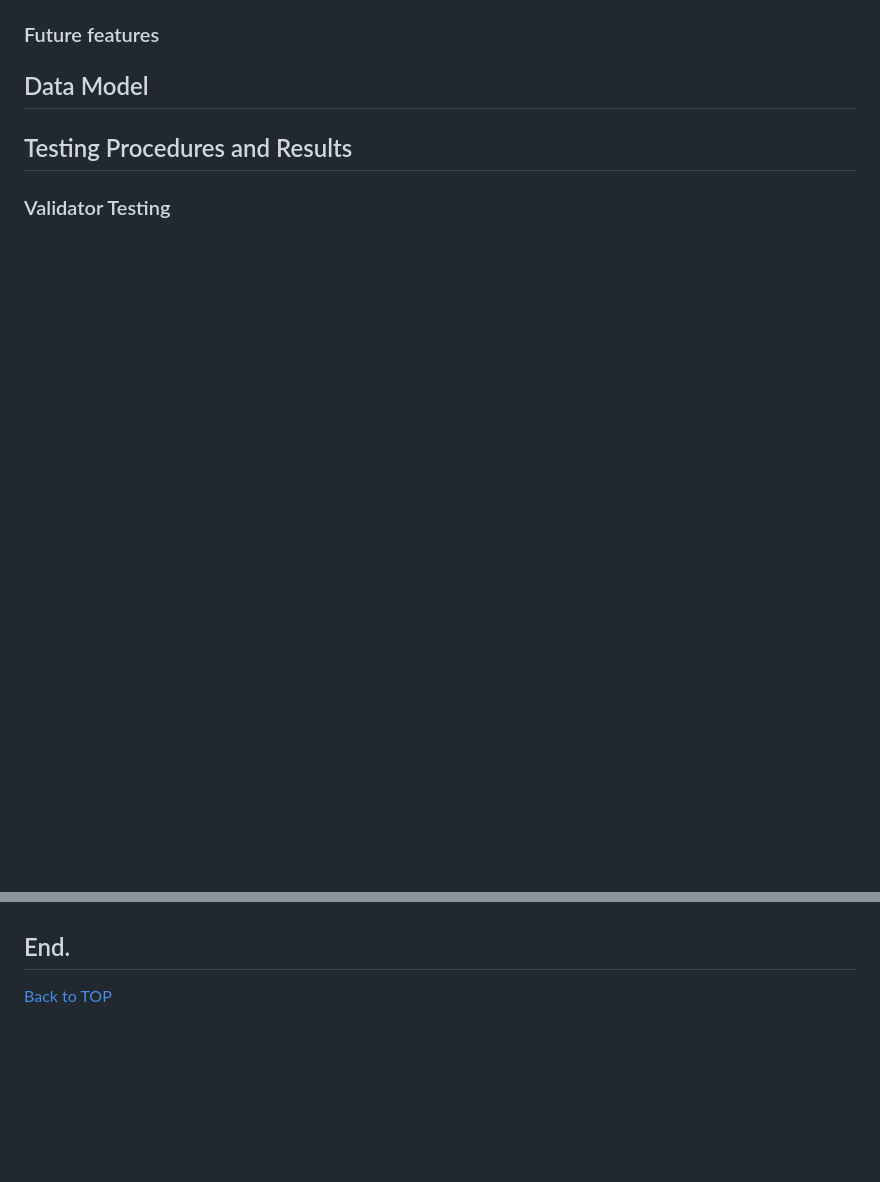
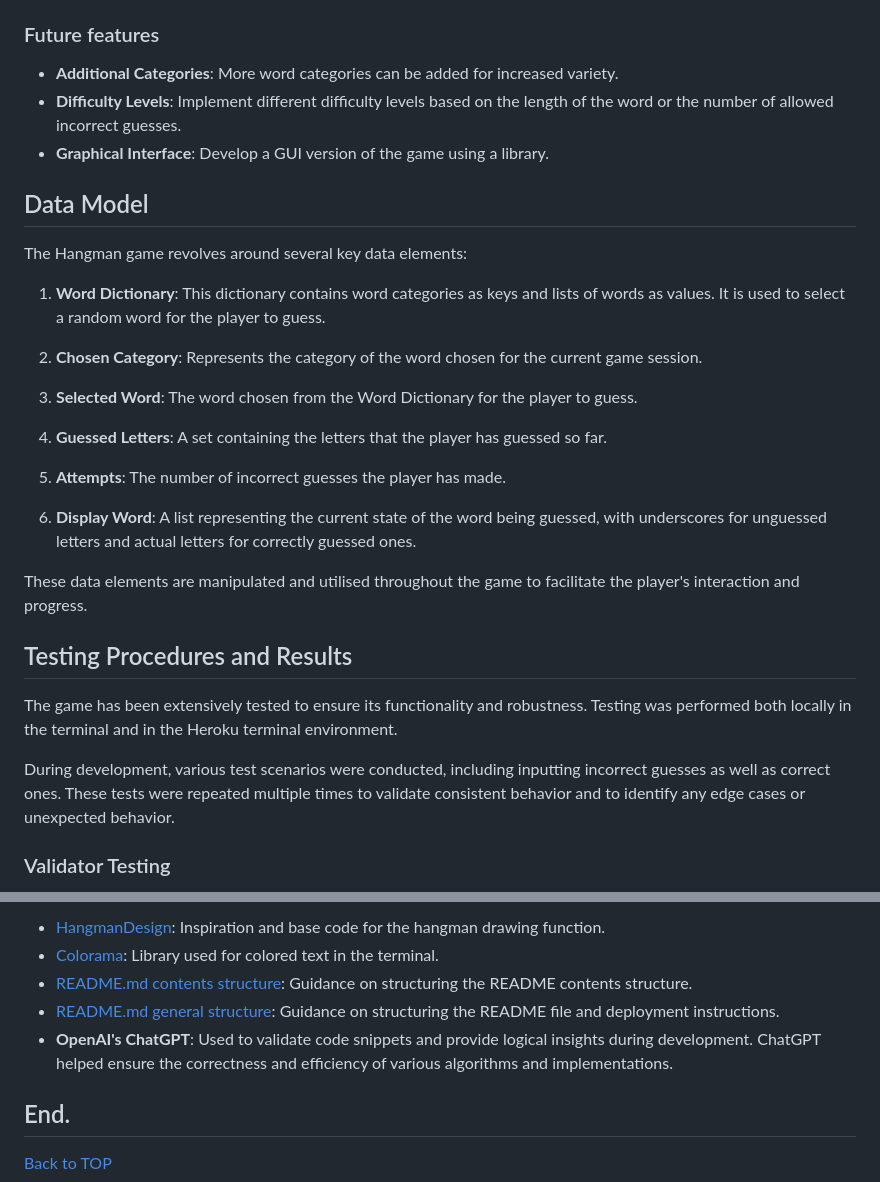
Before and after one commit to fraserivison/hangman-game, a Markdown page: README.md, 2 parts joined by grey strips. Rendered like a GitHub page; blank space fills up the shorter version.

```diff
--- a/README.md
+++ b/README.md
@@ -46,8 +60,32 @@ Using Lucidchart, the steps to play the game were clearly laid out, making the d
 
 ### Future features
 
+- **Additional Categories**: More word categories can be added for increased variety.
+- **Difficulty Levels**: Implement different difficulty levels based on the length of the word or the number of allowed incorrect guesses.
+- **Graphical Interface**: Develop a GUI version of the game using a library.
+
 ## Data Model
+
+The Hangman game revolves around several key data elements:
+
+1. **Word Dictionary**: This dictionary contains word categories as keys and lists of words as values. It is used to select a random word for the player to guess.
+
+2. **Chosen Category**: Represents the category of the word chosen for the current game session.
+
+3. **Selected Word**: The word chosen from the Word Dictionary for the player to guess.
+
+4. **Guessed Letters**: A set containing the letters that the player has guessed so far.
+
+5. **Attempts**: The number of incorrect guesses the player has made.
+
+6. **Display Word**: A list representing the current state of the word being guessed, with underscores for unguessed letters and actual letters for correctly guessed ones.
+
+These data elements are manipulated and utilised throughout the game to facilitate the player's interaction and progress.
 
 ## Testing Procedures and Results
 
+The game has been extensively tested to ensure its functionality and robustness. Testing was performed both locally in the terminal and in the Heroku terminal environment.
+
+During development, various test scenarios were conducted, including inputting incorrect guesses as well as correct ones. These tests were repeated multiple times to validate consistent behavior and to identify any edge cases or unexpected behavior.
+
 ### Validator Testing
@@ -68,4 +125,9 @@ Using Lucidchart, the steps to play the game were clearly laid out, making the d
 
+- [HangmanDesign](https://github.com/ShaunHalverson/PythonHangman/blob/main/main.py): Inspiration and base code for the hangman drawing function.
+- [Colorama](https://www.geeksforgeeks.org/print-colors-python-terminal/): Library used for colored text in the terminal.
+- [README.md contents structure](https://github.com/fraserivison/astronaut-quiz/blob/main/README.md): Guidance on structuring the README contents structure.
+- [README.md general structure](https://learn.codeinstitute.net/courses/course-v1:CodeInstitute+PE_PAGPPF+2021_Q2/courseware/b3378fc1159e43e3b70916fdefdfae51/605f34e006594dc4ae19f5e60ec75e2e/): Guidance on structuring the README file and deployment instructions.
+- **OpenAI's ChatGPT**: Used to validate code snippets and provide logical insights during development. ChatGPT helped ensure the correctness and efficiency of various algorithms and implementations.
 
 ## End.
 
```
Also changed, not shown: other parts of README.md (+36 -3 lines), md_images/feature-1.png (added), md_images/feature-2.png (added), md_images/feature-3.png (added), md_images/feature-4.png (added), md_images/feature-5.png (added).
